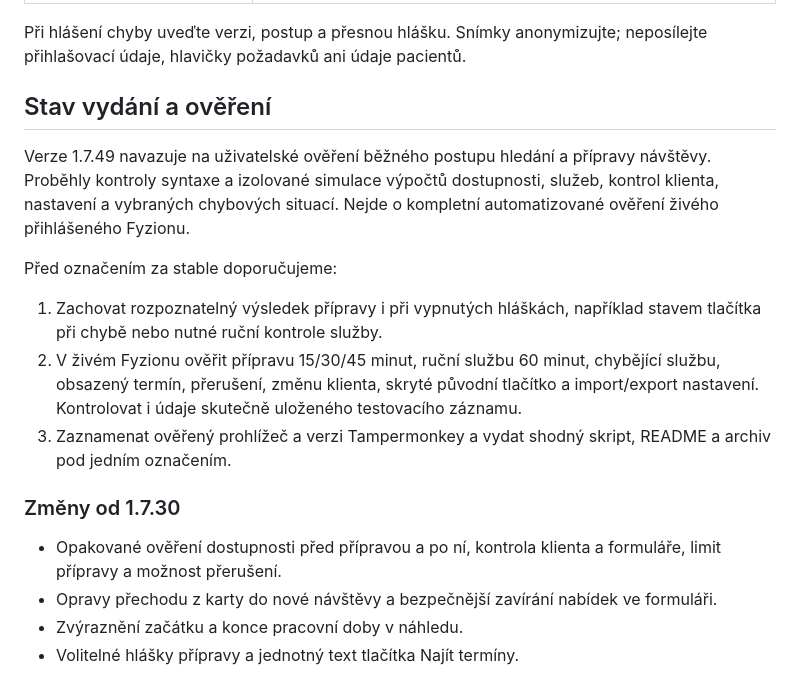
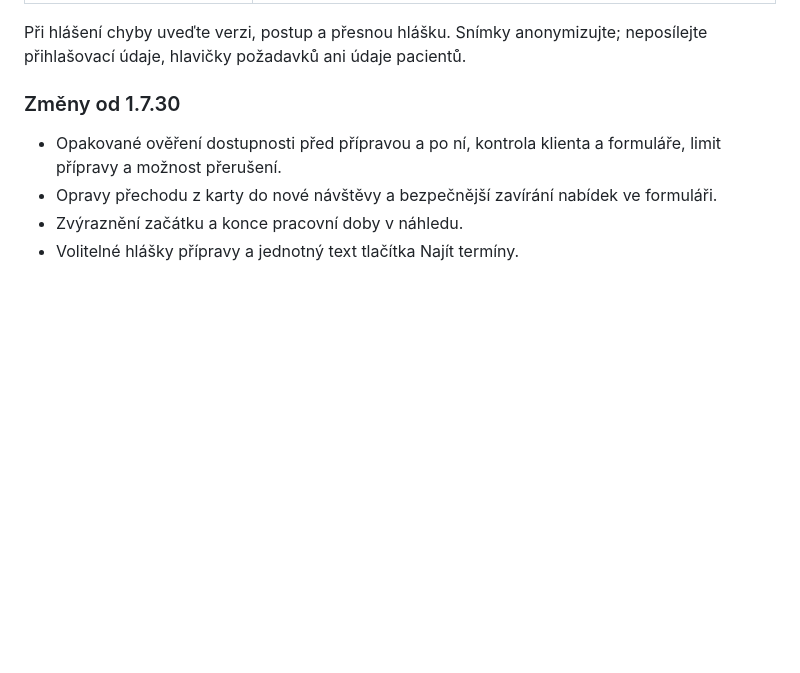
Before and after one commit to bruhaedwin/Fyzion_upravy, a Markdown page: README.md, the part around the change. Drawn GitHub-style; blank space fills up the shorter version.

```diff
--- a/README.md
+++ b/README.md
@@ -138,15 +138,6 @@ Nastavení ani pomocný seznam nejsou odděleny podle účtu/pracoviště. Při
 
 Při hlášení chyby uveďte verzi, postup a přesnou hlášku. Snímky anonymizujte; neposílejte přihlašovací údaje, hlavičky požadavků ani údaje pacientů.
 
-## Stav vydání a ověření
-
-Verze 1.7.49 navazuje na uživatelské ověření běžného postupu hledání a přípravy návštěvy. Proběhly kontroly syntaxe a izolované simulace výpočtů dostupnosti, služeb, kontrol klienta, nastavení a vybraných chybových situací. Nejde o kompletní automatizované ověření živého přihlášeného Fyzionu.
-
-Před označením za stable doporučujeme:
-
-1. Zachovat rozpoznatelný výsledek přípravy i při vypnutých hláškách, například stavem tlačítka při chybě nebo nutné ruční kontrole služby.
-2. V živém Fyzionu ověřit přípravu 15/30/45 minut, ruční službu 60 minut, chybějící službu, obsazený termín, přerušení, změnu klienta, skryté původní tlačítko a import/export nastavení. Kontrolovat i údaje skutečně uloženého testovacího záznamu.
-3. Zaznamenat ověřený prohlížeč a verzi Tampermonkey a vydat shodný skript, README a archiv pod jedním označením.
 
 ### Změny od 1.7.30
 
```
